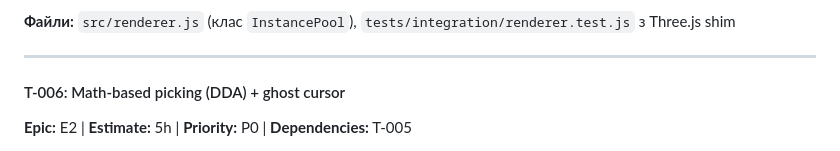
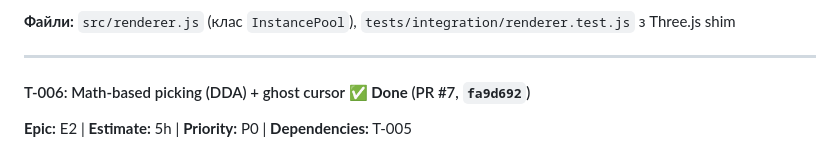
Before and after one commit to stfalcon/townscaper-mvp, a Markdown page: docs/06-backlog.md, the part around the change. GitHub-like rendering.

```diff
--- a/docs/06-backlog.md
+++ b/docs/06-backlog.md
@@ -120,7 +120,7 @@
 
 ---
 
-#### T-006: Math-based picking (DDA) + ghost cursor
+#### T-006: Math-based picking (DDA) + ghost cursor ✅ **Done** (PR #7, `fa9d692`)
 **Epic:** E2 | **Estimate:** 5h | **Priority:** P0 | **Dependencies:** T-005
 
 **Опис:** Реалізувати `pick(pointer)` через Amanatides-Woo DDA з TDD §5.2. Raycast тільки проти ground plane; далі walk через voxel grid з `state.getCell()` lookup. Повертає `{ hitCell, placementCoord, face }`. Hover-outline відповідно.
```
Also changed, not shown: docs/STATE.md (+14 -11 lines).
